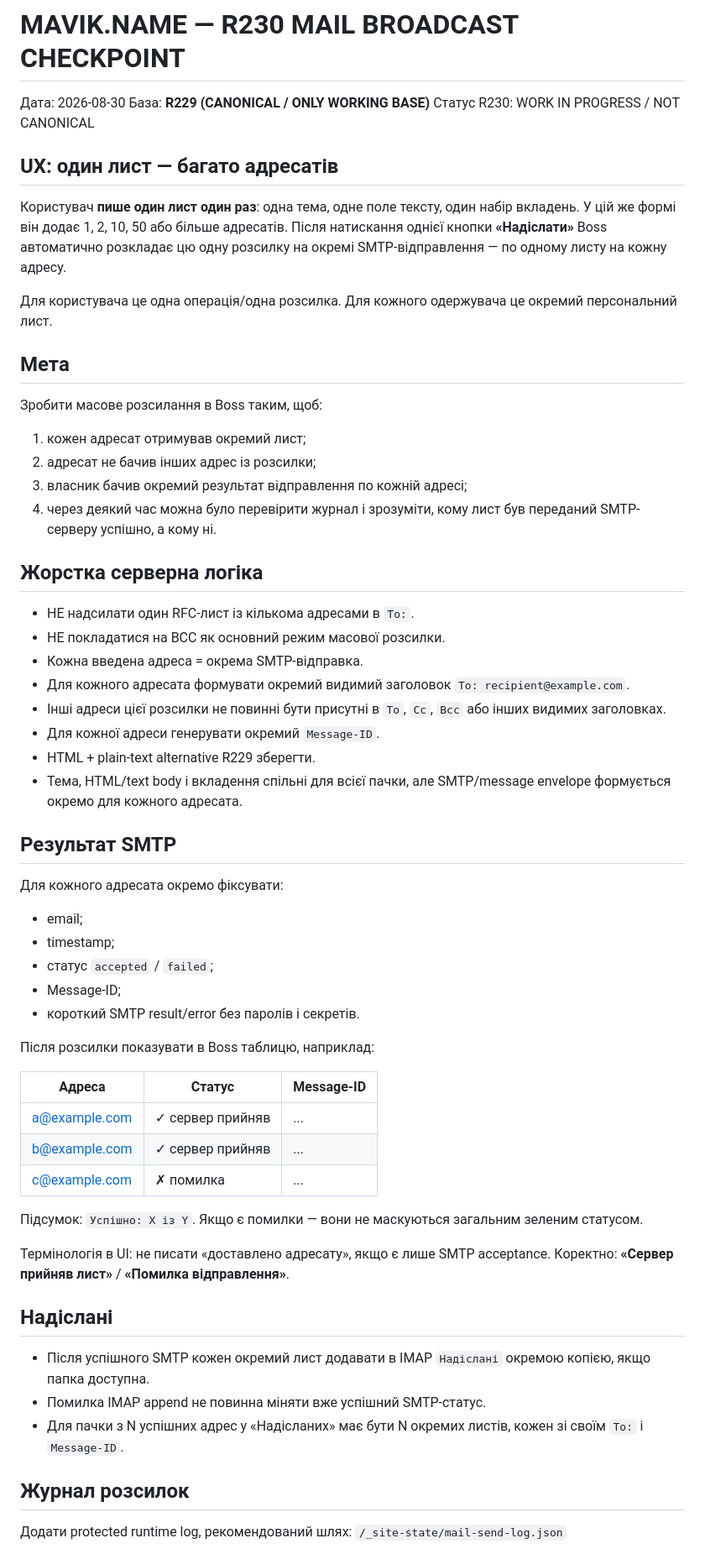
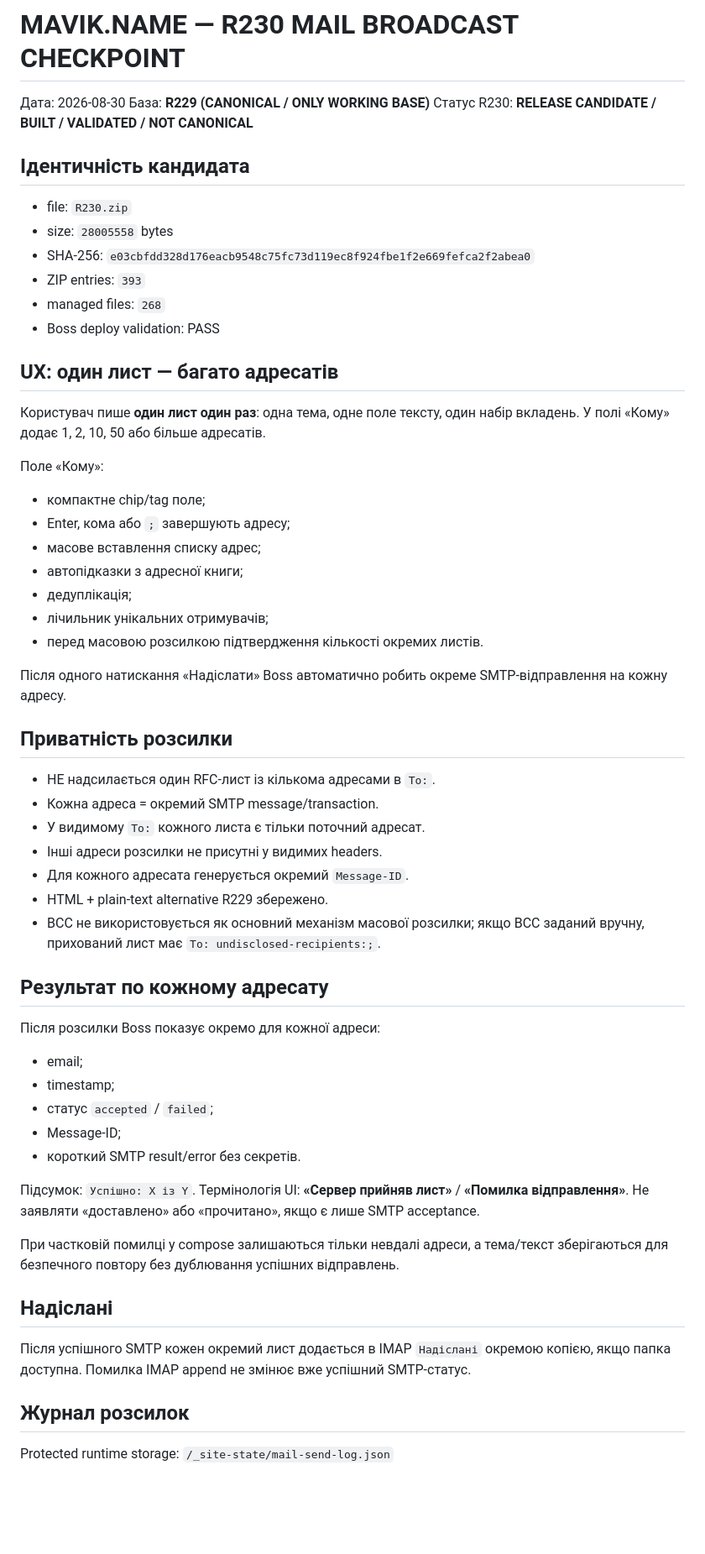
Before and after one commit to mavik-name/sklad_open, a Markdown page: mavik-sklad/files/R230-MAIL-BROADCAST-CHECKPOINT.md, the part around one of its changes. Shown at 84% size. GitHub-like rendering; blank space fills up the shorter version.

```diff
--- a/mavik-sklad/files/R230-MAIL-BROADCAST-CHECKPOINT.md
+++ b/mavik-sklad/files/R230-MAIL-BROADCAST-CHECKPOINT.md
@@ -2,58 +2,56 @@
 
 Дата: 2026-08-30
 База: **R229 (CANONICAL / ONLY WORKING BASE)**
-Статус R230: WORK IN PROGRESS / NOT CANONICAL
+Статус R230: **RELEASE CANDIDATE / BUILT / VALIDATED / NOT CANONICAL**
+
+## Ідентичність кандидата
+- file: `R230.zip`
+- size: `28005558` bytes
+- SHA-256: `e03cbfdd328d176eacb9548c75fc73d119ec8f924fbe1f2e669fefca2f2abea0`
+- ZIP entries: `393`
+- managed files: `268`
+- Boss deploy validation: PASS
 
 ## UX: один лист — багато адресатів
-Користувач **пише один лист один раз**: одна тема, одне поле тексту, один набір вкладень.
-У цій же формі він додає 1, 2, 10, 50 або більше адресатів.
-Після натискання однієї кнопки **«Надіслати»** Boss автоматично розкладає цю одну розсилку на окремі SMTP-відправлення — по одному листу на кожну адресу.
+Користувач пише **один лист один раз**: одна тема, одне поле тексту, один набір вкладень. У полі «Кому» додає 1, 2, 10, 50 або більше адресатів.
 
-Для користувача це одна операція/одна розсилка. Для кожного одержувача це окремий персональний лист.
+Поле «Кому»:
+- компактне chip/tag поле;
+- Enter, кома або `;` завершують адресу;
+- масове вставлення списку адрес;
+- автопідказки з адресної книги;
+- дедуплікація;
+- лічильник унікальних отримувачів;
+- перед масовою розсилкою підтвердження кількості окремих листів.
 
-## Мета
-Зробити масове розсилання в Boss таким, щоб:
-1. кожен адресат отримував окремий лист;
-2. адресат не бачив інших адрес із розсилки;
-3. власник бачив окремий результат відправлення по кожній адресі;
-4. через деякий час можна було перевірити журнал і зрозуміти, кому лист був переданий SMTP-серверу успішно, а кому ні.
+Після одного натискання «Надіслати» Boss автоматично робить окреме SMTP-відправлення на кожну адресу.
 
-## Жорстка серверна логіка
-- НЕ надсилати один RFC-лист із кількома адресами в `To:`.
-- НЕ покладатися на BCC як основний режим масової розсилки.
-- Кожна введена адреса = окрема SMTP-відправка.
-- Для кожного адресата формувати окремий видимий заголовок `To: recipient@example.com`.
-- Інші адреси цієї розсилки не повинні бути присутні в `To`, `Cc`, `Bcc` або інших видимих заголовках.
-- Для кожної адреси генерувати окремий `Message-ID`.
-- HTML + plain-text alternative R229 зберегти.
-- Тема, HTML/text body і вкладення спільні для всієї пачки, але SMTP/message envelope формується окремо для кожного адресата.
+## Приватність розсилки
+- НЕ надсилається один RFC-лист із кількома адресами в `To:`.
+- Кожна адреса = окремий SMTP message/transaction.
+- У видимому `To:` кожного листа є тільки поточний адресат.
+- Інші адреси розсилки не присутні у видимих headers.
+- Для кожного адресата генерується окремий `Message-ID`.
+- HTML + plain-text alternative R229 збережено.
+- BCC не використовується як основний механізм масової розсилки; якщо BCC заданий вручну, прихований лист має `To: undisclosed-recipients:;`.
 
-## Результат SMTP
-Для кожного адресата окремо фіксувати:
+## Результат по кожному адресату
+Після розсилки Boss показує окремо для кожної адреси:
 - email;
 - timestamp;
 - статус `accepted` / `failed`;
 - Message-ID;
-- короткий SMTP result/error без паролів і секретів.
+- короткий SMTP result/error без секретів.
 
-Після розсилки показувати в Boss таблицю, наприклад:
+Підсумок: `Успішно: X із Y`.
+Термінологія UI: **«Сервер прийняв лист»** / **«Помилка відправлення»**. Не заявляти «доставлено» або «прочитано», якщо є лише SMTP acceptance.
 
-| Адреса | Статус | Message-ID |
-|---|---|---|
-| a@example.com | ✓ сервер прийняв | ... |
-| b@example.com | ✓ сервер прийняв | ... |
-| c@example.com | ✗ помилка | ... |
-
-Підсумок: `Успішно: X із Y`. Якщо є помилки — вони не маскуються загальним зеленим статусом.
-
-Термінологія в UI: не писати «доставлено адресату», якщо є лише SMTP acceptance. Коректно: **«Сервер прийняв лист»** / **«Помилка відправлення»**.
+При частковій помилці у compose залишаються тільки невдалі адреси, а тема/текст зберігаються для безпечного повтору без дублювання успішних відправлень.
 
 ## Надіслані
-- Після успішного SMTP кожен окремий лист додавати в IMAP `Надіслані` окремою копією, якщо папка доступна.
-- Помилка IMAP append не повинна міняти вже успішний SMTP-статус.
-- Для пачки з N успішних адрес у «Надісланих» має бути N окремих листів, кожен зі своїм `To:` і `Message-ID`.
+Після успішного SMTP кожен окремий лист додається в IMAP `Надіслані` окремою копією, якщо папка доступна. Помилка IMAP append не змінює вже успішний SMTP-статус.
 
 ## Журнал розсилок
-Додати protected runtime log, рекомендований шлях:
+Protected runtime storage:
 `/_site-state/mail-send-log.json`
 
```
Also changed, not shown: other parts of mavik-sklad/files/R230-MAIL-BROADCAST-CHECKPOINT.md (+45 -30 lines).
